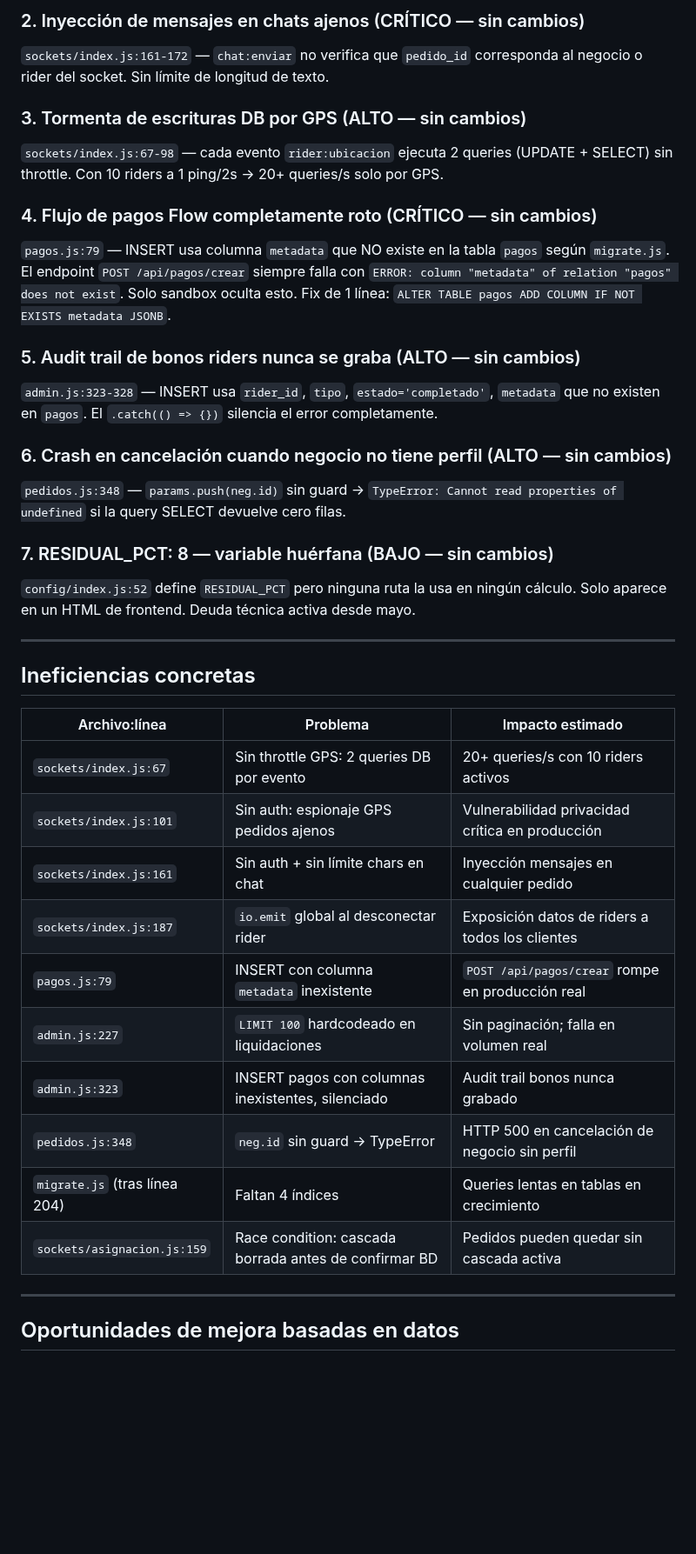
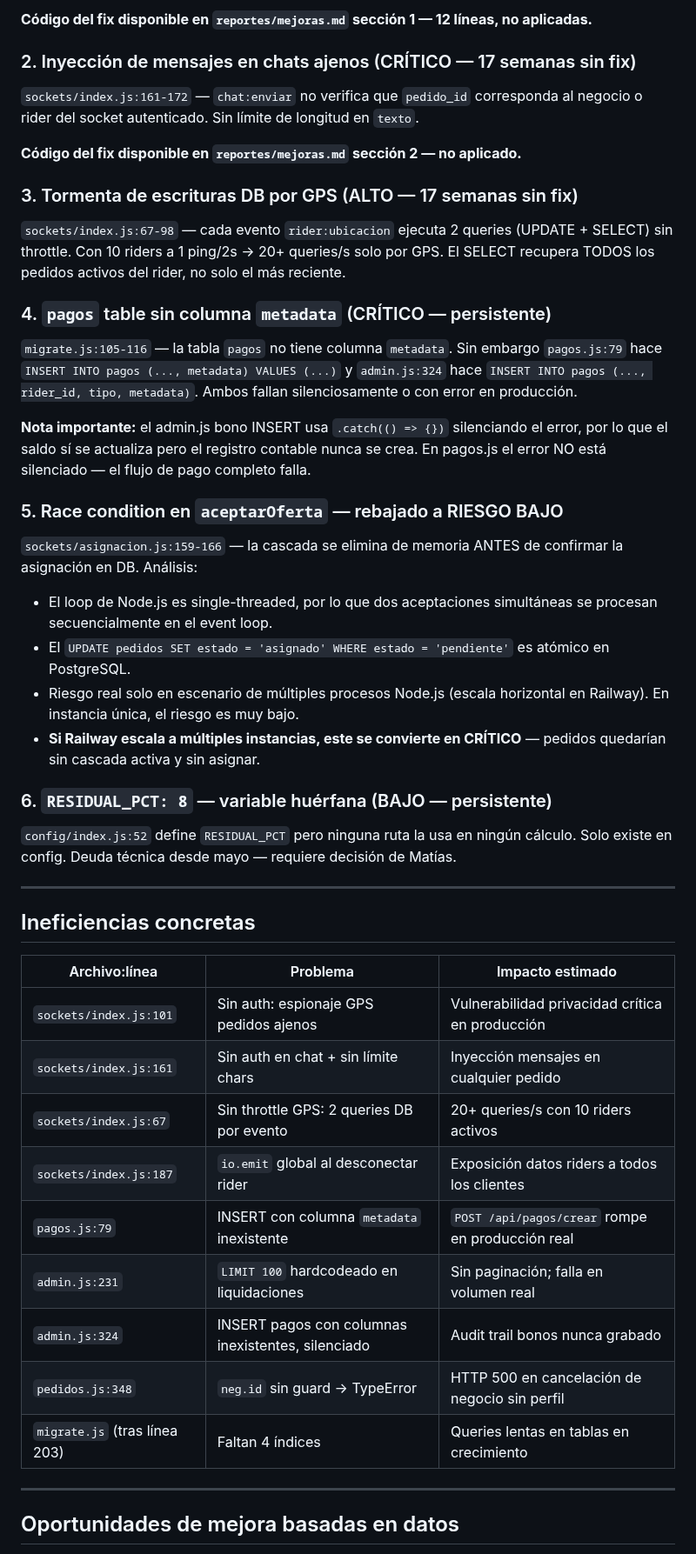
Before and after one commit to mfgonzalezv-commits/repartojusto, a Markdown page: reportes/aprendiz.md, the part around one of its changes. Shown at 87% size. Drawn GitHub-style; blank space fills up the shorter version.

```diff
--- a/reportes/aprendiz.md
+++ b/reportes/aprendiz.md
@@ -61,21 +50,28 @@ El recuento correcto de bugs activos baja de 12 a **10**.
 
-### 2. Inyección de mensajes en chats ajenos (CRÍTICO — sin cambios)
-`sockets/index.js:161-172` — `chat:enviar` no verifica que `pedido_id` corresponda al negocio o rider del socket. Sin límite de longitud de texto.
+**Código del fix disponible en `reportes/mejoras.md` sección 1 — 12 líneas, no aplicadas.**
 
-### 3. Tormenta de escrituras DB por GPS (ALTO — sin cambios)
-`sockets/index.js:67-98` — cada evento `rider:ubicacion` ejecuta 2 queries (UPDATE + SELECT) sin throttle. Con 10 riders a 1 ping/2s → 20+ queries/s solo por GPS.
+### 2. Inyección de mensajes en chats ajenos (CRÍTICO — 17 semanas sin fix)
+`sockets/index.js:161-172` — `chat:enviar` no verifica que `pedido_id` corresponda al negocio o rider del socket autenticado. Sin límite de longitud en `texto`.
 
-### 4. Flujo de pagos Flow completamente roto (CRÍTICO — sin cambios)
-`pagos.js:79` — INSERT usa columna `metadata` que NO existe en la tabla `pagos` según `migrate.js`. El endpoint `POST /api/pagos/crear` siempre falla con `ERROR: column "metadata" of relation "pagos" does not exist`. Solo sandbox oculta esto. Fix de 1 línea: `ALTER TABLE pagos ADD COLUMN IF NOT EXISTS metadata JSONB`.
+**Código del fix disponible en `reportes/mejoras.md` sección 2 — no aplicado.**
 
-### 5. Audit trail de bonos riders nunca se graba (ALTO — sin cambios)
-`admin.js:323-328` — INSERT usa `rider_id`, `tipo`, `estado='completado'`, `metadata` que no existen en `pagos`. El `.catch(() => {})` silencia el error completamente.
+### 3. Tormenta de escrituras DB por GPS (ALTO — 17 semanas sin fix)
+`sockets/index.js:67-98` — cada evento `rider:ubicacion` ejecuta 2 queries (UPDATE + SELECT) sin throttle. Con 10 riders a 1 ping/2s → 20+ queries/s solo por GPS. El SELECT recupera TODOS los pedidos activos del rider, no solo el más reciente.
 
-### 6. Crash en cancelación cuando negocio no tiene perfil (ALTO — sin cambios)
-`pedidos.js:348` — `params.push(neg.id)` sin guard → `TypeError: Cannot read properties of undefined` si la query SELECT devuelve cero filas.
+### 4. `pagos` table sin columna `metadata` (CRÍTICO — persistente)
+`migrate.js:105-116` — la tabla `pagos` no tiene columna `metadata`. Sin embargo `pagos.js:79` hace `INSERT INTO pagos (..., metadata) VALUES (...)` y `admin.js:324` hace `INSERT INTO pagos (..., rider_id, tipo, metadata)`. Ambos fallan silenciosamente o con error en producción.
 
-### 7. RESIDUAL_PCT: 8 — variable huérfana (BAJO — sin cambios)
-`config/index.js:52` define `RESIDUAL_PCT` pero ninguna ruta la usa en ningún cálculo. Solo aparece en un HTML de frontend. Deuda técnica activa desde mayo.
+**Nota importante:** el admin.js bono INSERT usa `.catch(() => {})` silenciando el error, por lo que el saldo sí se actualiza pero el registro contable nunca se crea. En pagos.js el error NO está silenciado — el flujo de pago completo falla.
+
+### 5. Race condition en `aceptarOferta` — rebajado a RIESGO BAJO
+`sockets/asignacion.js:159-166` — la cascada se elimina de memoria ANTES de confirmar la asignación en DB. Análisis:
+- El loop de Node.js es single-threaded, por lo que dos aceptaciones simultáneas se procesan secuencialmente en el event loop.
+- El `UPDATE pedidos SET estado = 'asignado' WHERE estado = 'pendiente'` es atómico en PostgreSQL.
+- Riesgo real solo en escenario de múltiples procesos Node.js (escala horizontal en Railway). En instancia única, el riesgo es muy bajo.
+- **Si Railway escala a múltiples instancias, este se convierte en CRÍTICO** — pedidos quedarían sin cascada activa y sin asignar.
+
+### 6. `RESIDUAL_PCT: 8` — variable huérfana (BAJO — persistente)
+`config/index.js:52` define `RESIDUAL_PCT` pero ninguna ruta la usa en ningún cálculo. Solo existe en config. Deuda técnica desde mayo — requiere decisión de Matías.
 
 ---
 
@@ -83,16 +79,15 @@ El recuento correcto de bugs activos baja de 12 a **10**.
 
 | Archivo:línea | Problema | Impacto estimado |
 |---|---|---|
+| `sockets/index.js:101` | Sin auth: espionaje GPS pedidos ajenos | Vulnerabilidad privacidad crítica en producción |
+| `sockets/index.js:161` | Sin auth en chat + sin límite chars | Inyección mensajes en cualquier pedido |
 | `sockets/index.js:67` | Sin throttle GPS: 2 queries DB por evento | 20+ queries/s con 10 riders activos |
-| `sockets/index.js:101` | Sin auth: espionaje GPS pedidos ajenos | Vulnerabilidad privacidad crítica en producción |
-| `sockets/index.js:161` | Sin auth + sin límite chars en chat | Inyección mensajes en cualquier pedido |
-| `sockets/index.js:187` | `io.emit` global al desconectar rider | Exposición datos de riders a todos los clientes |
+| `sockets/index.js:187` | `io.emit` global al desconectar rider | Exposición datos riders a todos los clientes |
 | `pagos.js:79` | INSERT con columna `metadata` inexistente | `POST /api/pagos/crear` rompe en producción real |
-| `admin.js:227` | `LIMIT 100` hardcodeado en liquidaciones | Sin paginación; falla en volumen real |
-| `admin.js:323` | INSERT pagos con columnas inexistentes, silenciado | Audit trail bonos nunca grabado |
+| `admin.js:231` | `LIMIT 100` hardcodeado en liquidaciones | Sin paginación; falla en volumen real |
+| `admin.js:324` | INSERT pagos con columnas inexistentes, silenciado | Audit trail bonos nunca grabado |
 | `pedidos.js:348` | `neg.id` sin guard → TypeError | HTTP 500 en cancelación de negocio sin perfil |
-| `migrate.js` (tras línea 204) | Faltan 4 índices | Queries lentas en tablas en crecimiento |
-| `sockets/asignacion.js:159` | Race condition: cascada borrada antes de confirmar BD | Pedidos pueden quedar sin cascada activa |
+| `migrate.js` (tras línea 203) | Faltan 4 índices | Queries lentas en tablas en crecimiento |
 
 ---
 
```
Also changed, not shown: other parts of reportes/aprendiz.md (+36 -41 lines), reportes/cola.md (+4 -0 lines).
